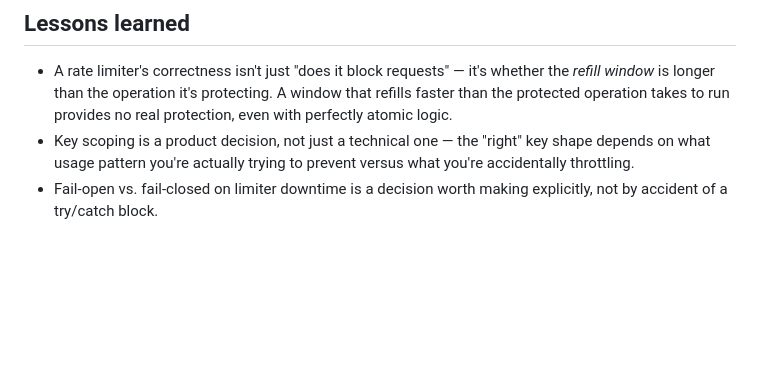
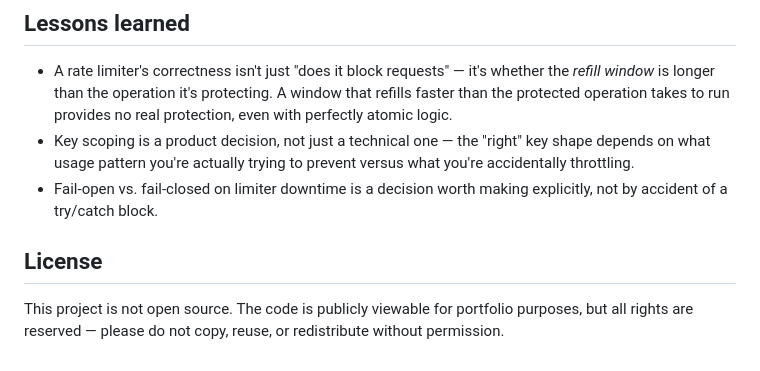
Before and after one commit to ArtiGaund/rate-limiter, a Markdown page: README.md, the part around the change. Rendered like a GitHub page; blank space fills up the shorter version.

Commit message:
Add the licence

```diff
--- a/README.md
+++ b/README.md
@@ -92,3 +92,8 @@ A GitHub Actions workflow (`.github/workflows/rate-limiter-healthcheck.yml`) pin
 - A rate limiter's correctness isn't just "does it block requests" — it's whether the *refill window* is longer than the operation it's protecting. A window that refills faster than the protected operation takes to run provides no real protection, even with perfectly atomic logic.
 - Key scoping is a product decision, not just a technical one — the "right" key shape depends on what usage pattern you're actually trying to prevent versus what you're accidentally throttling.
 - Fail-open vs. fail-closed on limiter downtime is a decision worth making explicitly, not by accident of a try/catch block.
+
+## License
+This project is not open source. The code is publicly viewable for portfolio
+purposes, but all rights are reserved — please do not copy, reuse, or
+redistribute without permission.
```
